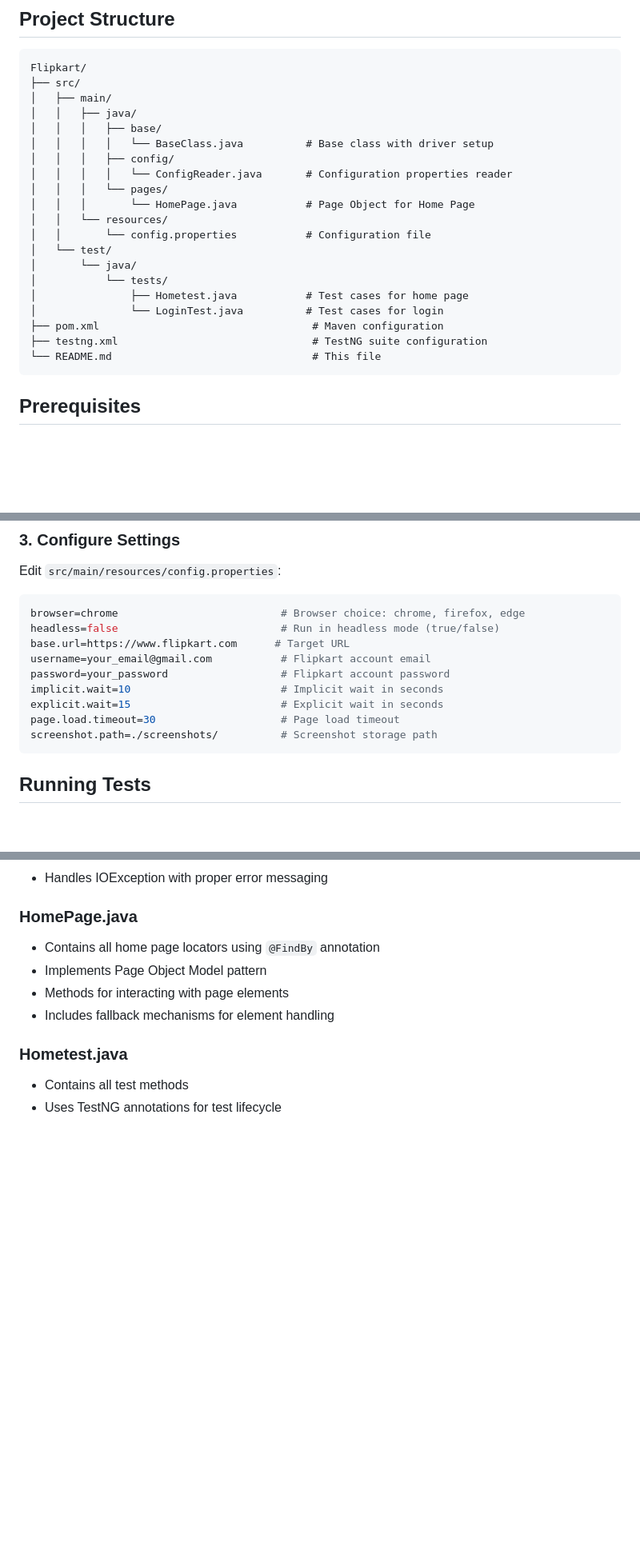
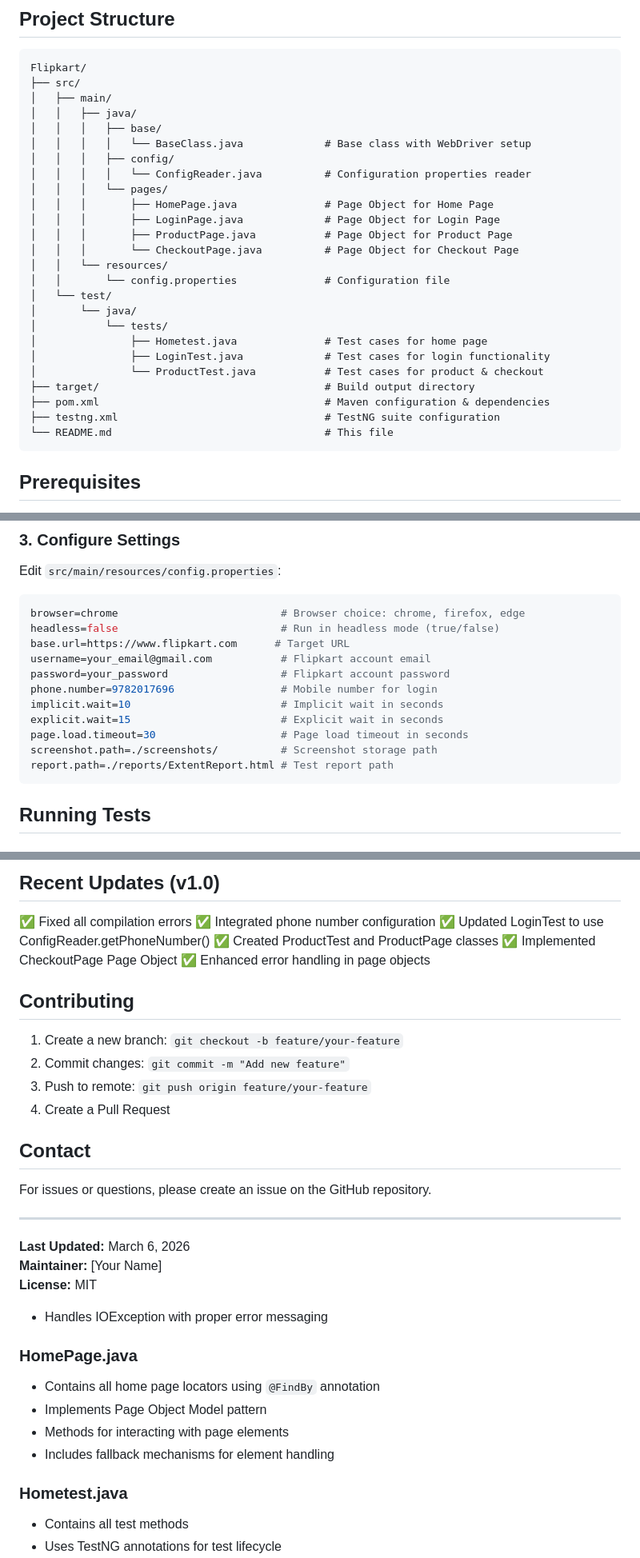
Before and after one commit to hj8836430-prog/Flipkart, a Markdown page: README.md, 3 parts joined by grey strips. Shown at 80% size. Drawn GitHub-style; blank space fills up the shorter version.

````diff
--- a/README.md
+++ b/README.md
@@ -27,21 +27,26 @@ Flipkart/
 │   ├── main/
 │   │   ├── java/
 │   │   │   ├── base/
-│   │   │   │   └── BaseClass.java          # Base class with driver setup
+│   │   │   │   └── BaseClass.java             # Base class with WebDriver setup
 │   │   │   ├── config/
-│   │   │   │   └── ConfigReader.java       # Configuration properties reader
+│   │   │   │   └── ConfigReader.java          # Configuration properties reader
 │   │   │   └── pages/
-│   │   │       └── HomePage.java           # Page Object for Home Page
+│   │   │       ├── HomePage.java              # Page Object for Home Page
+│   │   │       ├── LoginPage.java             # Page Object for Login Page
+│   │   │       ├── ProductPage.java           # Page Object for Product Page
+│   │   │       └── CheckoutPage.java          # Page Object for Checkout Page
 │   │   └── resources/
-│   │       └── config.properties           # Configuration file
+│   │       └── config.properties              # Configuration file
 │   └── test/
 │       └── java/
 │           └── tests/
-│               ├── Hometest.java           # Test cases for home page
-│               └── LoginTest.java          # Test cases for login
-├── pom.xml                                  # Maven configuration
-├── testng.xml                               # TestNG suite configuration
-└── README.md                                # This file
+│               ├── Hometest.java              # Test cases for home page
+│               ├── LoginTest.java             # Test cases for login functionality
+│               └── ProductTest.java           # Test cases for product & checkout
+├── target/                                    # Build output directory
+├── pom.xml                                    # Maven configuration & dependencies
+├── testng.xml                                 # TestNG suite configuration
+└── README.md                                  # This file
 ```
 
 ## Prerequisites
@@ -78,10 +83,12 @@ headless=false                          # Run in headless mode (true/false)
 base.url=https://www.flipkart.com      # Target URL
 username=your_email@gmail.com           # Flipkart account email
 password=your_password                  # Flipkart account password
+phone.number=9782017696                 # Mobile number for login
 implicit.wait=10                        # Implicit wait in seconds
 explicit.wait=15                        # Explicit wait in seconds
-page.load.timeout=30                    # Page load timeout
+page.load.timeout=30                    # Page load timeout in seconds
 screenshot.path=./screenshots/          # Screenshot storage path
+report.path=./reports/ExtentReport.html # Test report path
 ```
 
 ## Running Tests
@@ -144,3 +234,29 @@ mvn clean test -q
+## Recent Updates (v1.0)
+
+✅ Fixed all compilation errors
+✅ Integrated phone number configuration
+✅ Updated LoginTest to use ConfigReader.getPhoneNumber()
+✅ Created ProductTest and ProductPage classes
+✅ Implemented CheckoutPage Page Object
+✅ Enhanced error handling in page objects
+
+## Contributing
+
+1. Create a new branch: `git checkout -b feature/your-feature`
+2. Commit changes: `git commit -m "Add new feature"`
+3. Push to remote: `git push origin feature/your-feature`
+4. Create a Pull Request
+
+## Contact
+
+For issues or questions, please create an issue on the GitHub repository.
+
+---
+
+**Last Updated:** March 6, 2026
+**Maintainer:** [Your Name]
+**License:** MIT
+
 - Handles IOException with proper error messaging
 
 ### HomePage.java
````
Also changed, not shown: other parts of README.md (+83 -0 lines).
